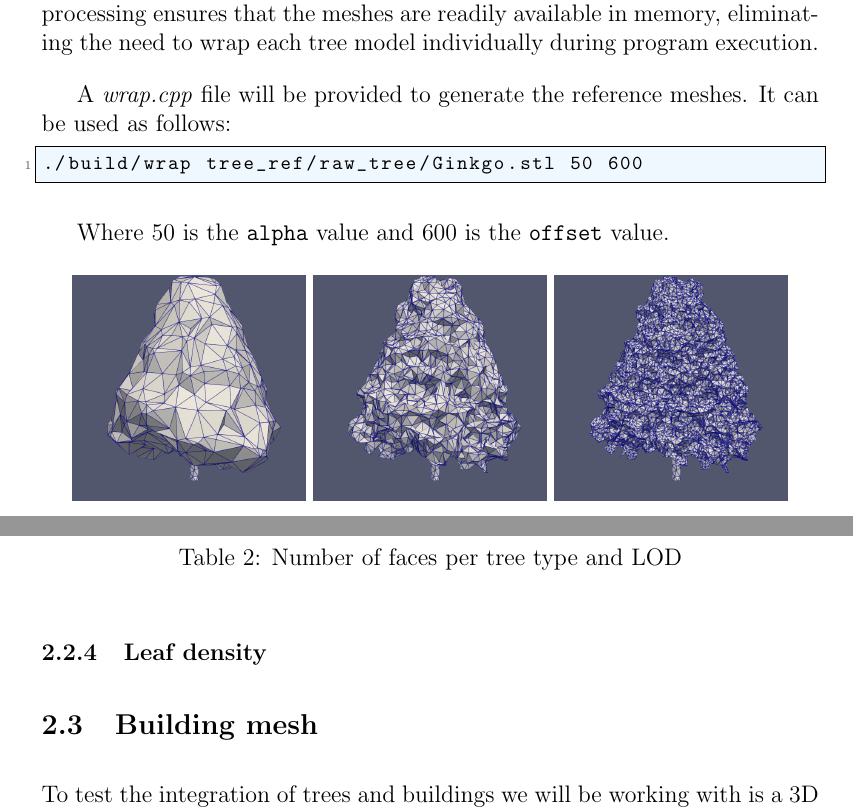
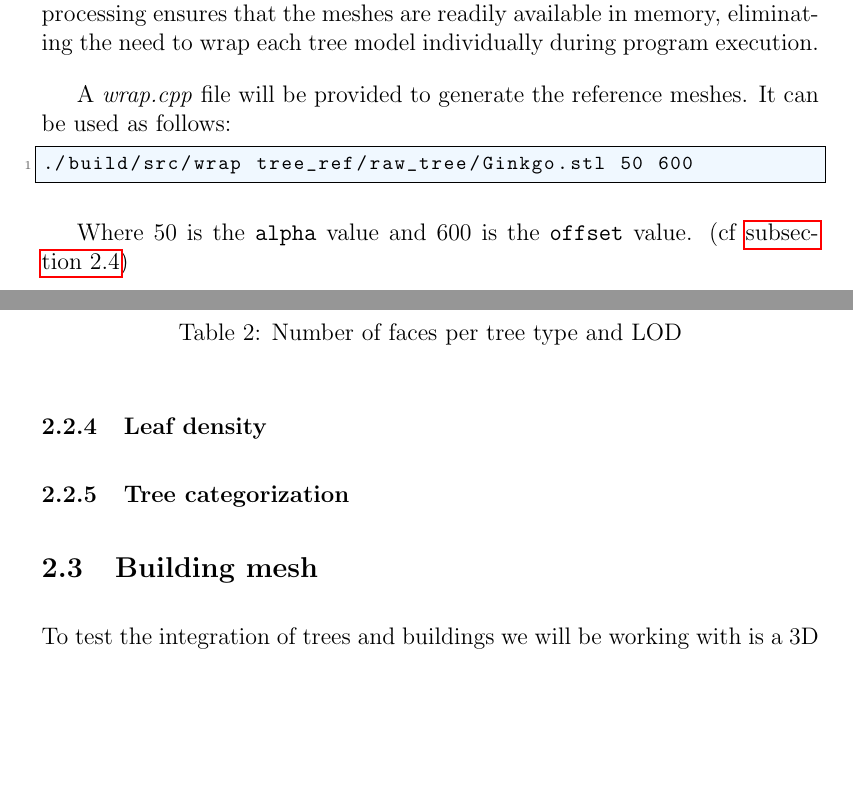
Before and after one commit to PA-Senger/vegetation, a LaTeX document (report.tex): two parts of pages 12 and 14 of 25, joined at a grey line, cut so that both start at the same text, the shorter picture padded with empty space. Compiled offline with pdfLaTeX.

Commit message:
report autoref

```diff
--- a/report.tex
+++ b/report.tex
@@ -427,10 +427,10 @@ A \textit{wrap.cpp} file will be provided to generate the reference meshes.
 It can be used as follows:
 
 \begin{lstlisting}[language=bash]
-./build/wrap tree_ref/raw_tree/Ginkgo.stl 50 600
+./build/src/wrap tree_ref/raw_tree/Ginkgo.stl 50 600
 \end{lstlisting}
 
-Where 50 is the \texttt{alpha} value and 600 is the \texttt{offset} value.
+Where 50 is the \texttt{alpha} value and 600 is the \texttt{offset} value. (cf \autoref{sec:alpha_wrapping})
 
 \begin{figure}[H]
     \centering
@@ -534,7 +534,7 @@ performance. Here is the number of faces for each tree type and LOD:
 \subsubsection{Leaf density}
 
 
-
+\subsubsection{Tree categorization}
 
 \subsection{Building mesh}
 
```
Also changed, not shown: report.tex (3 more changed lines).
